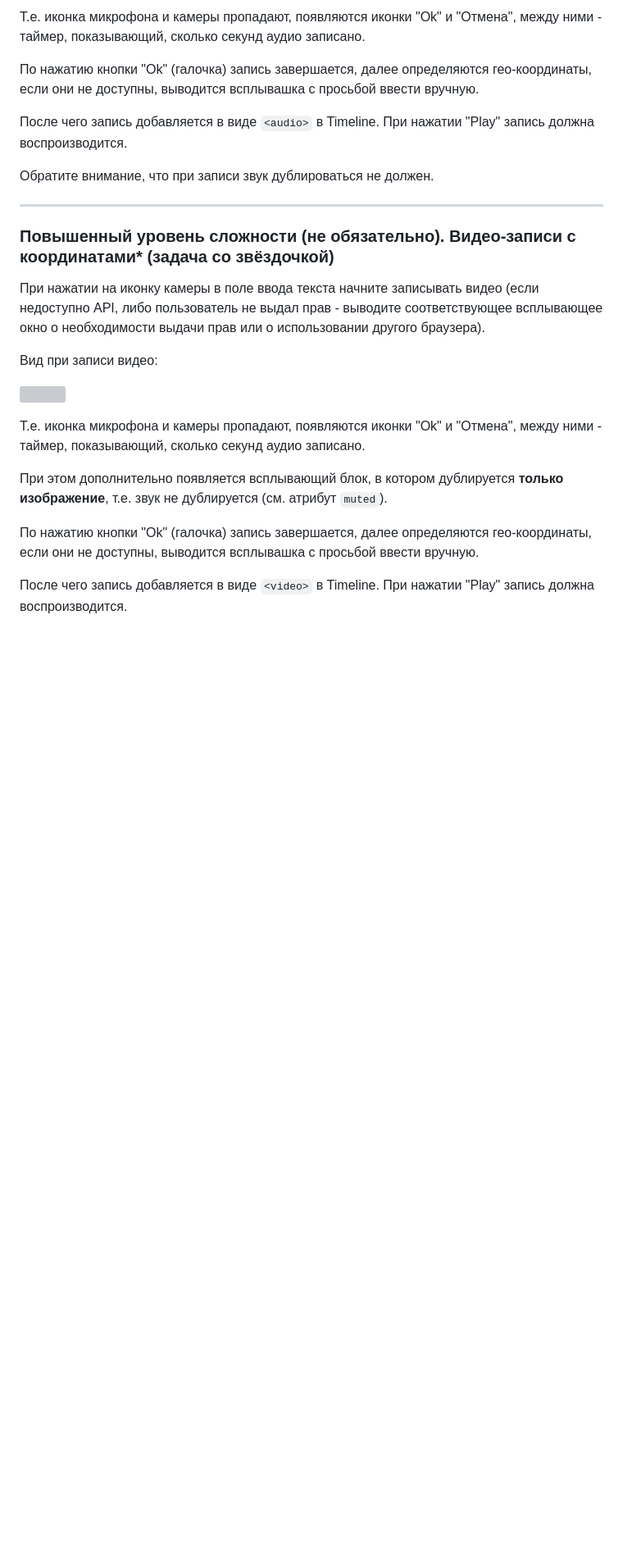
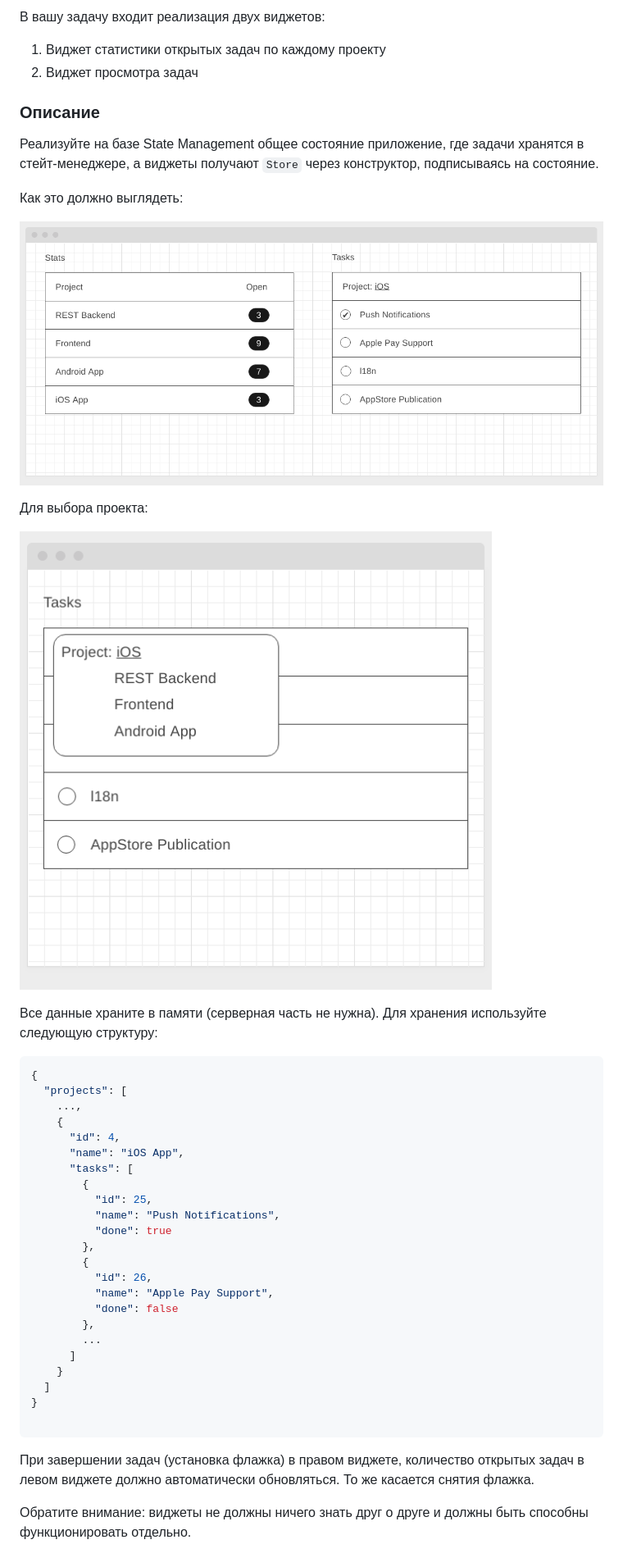
Before and after one commit to juliaivi/ahj_11.1.front, a Markdown page: README.md, the part around one of its changes. Shown at 82% size. Drawn GitHub-style; blank space fills up the shorter version; grey boxes are pictures that could not be loaded.

````diff
--- a/README.md
+++ b/README.md
@@ -62,27 +154,48 @@
 
-Т.е. иконка микрофона и камеры пропадают, появляются иконки "Ok" и "Отмена", между ними - таймер, показывающий, сколько секунд аудио записано.
+В вашу задачу входит реализация двух виджетов:
+1. Виджет статистики открытых задач по каждому проекту
+1. Виджет просмотра задач
 
-По нажатию кнопки "Оk" (галочка) запись завершается, далее определяются гео-координаты, если они не доступны, выводится всплывашка с просьбой ввести вручную.
+### Описание
 
-После чего запись добавляется в виде `<audio>` в Timeline. При нажатии "Play" запись должна воспроизводится.
+Реализуйте на базе State Management общее состояние приложение, где задачи хранятся в стейт-менеджере, а виджеты получают `Store` через конструктор, подписываясь на состояние.
 
-Обратите внимание, что при записи звук дублироваться не должен.
+Как это должно выглядеть:
 
----
+![](./pic/dashboard.png)
 
-### Повышенный уровень сложности (не обязательно). Видео-записи с координатами* (задача со звёздочкой)
+Для выбора проекта:
 
-При нажатии на иконку камеры в поле ввода текста начните записывать видео (если недоступно API, либо пользователь не выдал прав - выводите соответствующее всплывающее окно о необходимости выдачи прав или о использовании другого браузера).
+![](./pic/dashboard-2.png)
 
-Вид при записи видео:
+Все данные храните в памяти (серверная часть не нужна). Для хранения используйте следующую структуру:
 
-![](./pic/video.png)
+```javascript
+{
+  "projects": [
+    ...,
+    {
+      "id": 4,
+      "name": "iOS App",
+      "tasks": [
+        {
+          "id": 25,
+          "name": "Push Notifications",
+          "done": true
+        },
+        {
+          "id": 26,
+          "name": "Apple Pay Support",
+          "done": false
+        },
+        ...
+      ]
+    }
+  ]
+}
 
+```
 
-Т.е. иконка микрофона и камеры пропадают, появляются иконки "Ok" и "Отмена", между ними - таймер, показывающий, сколько секунд аудио записано.
+При завершении задач (установка флажка) в правом виджете, количество открытых задач в левом виджете должно автоматически обновляться. То же касается снятия флажка.
 
-При этом дополнительно появляется всплывающий блок, в котором дублируется **только изображение**, т.е. звук не дублируется (см. атрибут `muted`).
-
-По нажатию кнопки "Оk" (галочка) запись завершается, далее определяются гео-координаты, если они не доступны, выводится всплывашка с просьбой ввести вручную.
-
-После чего запись добавляется в виде `<video>` в Timeline. При нажатии "Play" запись должна воспроизводится.
+Обратите внимание: виджеты не должны ничего знать друг о друге и должны быть способны функционировать отдельно.
````
Also changed, not shown: other parts of README.md (+124 -32 lines).
